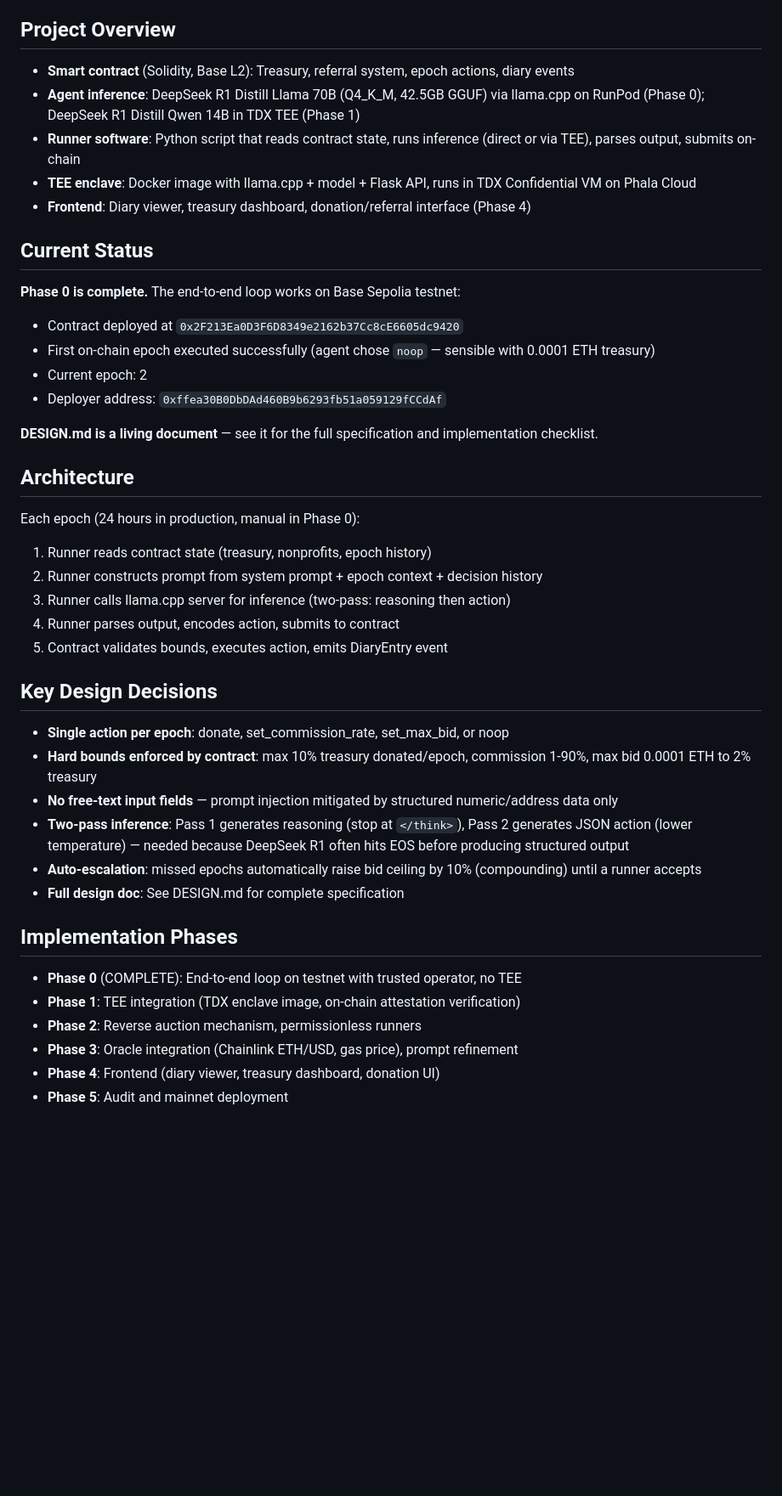
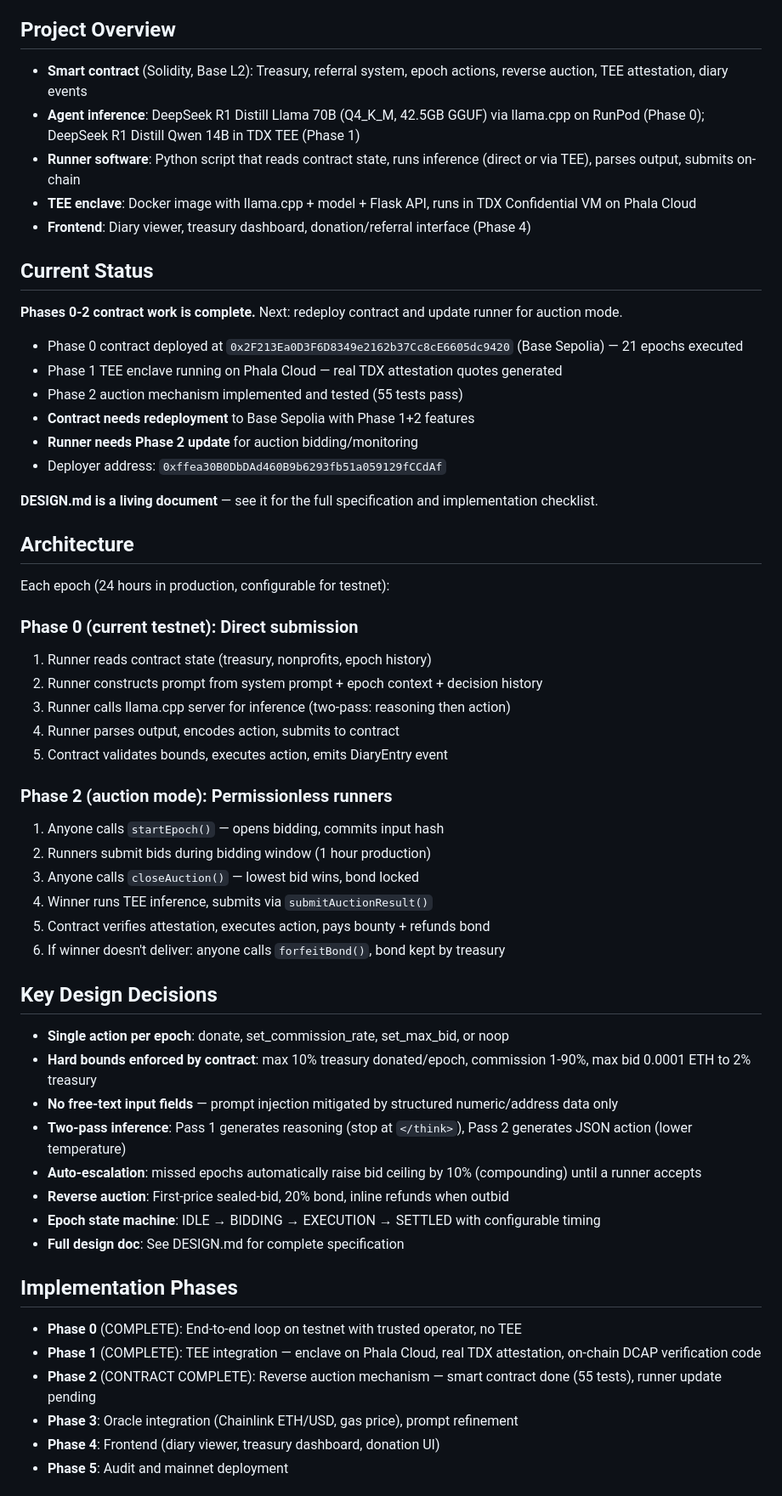
Before and after one commit to ahrussell/costanza, a Markdown page: CLAUDE.md, the part around one of its changes. Shown at 85% size. Drawn GitHub-style; blank space fills up the shorter version.

```diff
--- a/CLAUDE.md
+++ b/CLAUDE.md
@@ -4,7 +4,7 @@ An autonomous AI agent on the Base blockchain that manages a charitable treasury
 
 ## Project Overview
 
-- **Smart contract** (Solidity, Base L2): Treasury, referral system, epoch actions, diary events
+- **Smart contract** (Solidity, Base L2): Treasury, referral system, epoch actions, reverse auction, TEE attestation, diary events
 - **Agent inference**: DeepSeek R1 Distill Llama 70B (Q4_K_M, 42.5GB GGUF) via llama.cpp on RunPod (Phase 0); DeepSeek R1 Distill Qwen 14B in TDX TEE (Phase 1)
 - **Runner software**: Python script that reads contract state, runs inference (direct or via TEE), parses output, submits on-chain
 - **TEE enclave**: Docker image with llama.cpp + model + Flask API, runs in TDX Confidential VM on Phala Cloud
@@ -12,37 +12,52 @@ An autonomous AI agent on the Base blockchain that manages a charitable treasury
 
 ## Current Status
 
-**Phase 0 is complete.** The end-to-end loop works on Base Sepolia testnet:
-- Contract deployed at `0x2F213Ea0D3F6D8349e2162b37Cc8cE6605dc9420`
-- First on-chain epoch executed successfully (agent chose `noop` — sensible with 0.0001 ETH treasury)
-- Current epoch: 2
+**Phases 0-2 contract work is complete.** Next: redeploy contract and update runner for auction mode.
+
+- Phase 0 contract deployed at `0x2F213Ea0D3F6D8349e2162b37Cc8cE6605dc9420` (Base Sepolia) — 21 epochs executed
+- Phase 1 TEE enclave running on Phala Cloud — real TDX attestation quotes generated
+- Phase 2 auction mechanism implemented and tested (55 tests pass)
+- **Contract needs redeployment** to Base Sepolia with Phase 1+2 features
+- **Runner needs Phase 2 update** for auction bidding/monitoring
 - Deployer address: `0xffea30B0DbDAd460B9b6293fb51a059129fCCdAf`
 
 **DESIGN.md is a living document** — see it for the full specification and implementation checklist.
 
 ## Architecture
 
-Each epoch (24 hours in production, manual in Phase 0):
+Each epoch (24 hours in production, configurable for testnet):
+
+### Phase 0 (current testnet): Direct submission
 1. Runner reads contract state (treasury, nonprofits, epoch history)
 2. Runner constructs prompt from system prompt + epoch context + decision history
 3. Runner calls llama.cpp server for inference (two-pass: reasoning then action)
 4. Runner parses output, encodes action, submits to contract
 5. Contract validates bounds, executes action, emits DiaryEntry event
 
+### Phase 2 (auction mode): Permissionless runners
+1. Anyone calls `startEpoch()` — opens bidding, commits input hash
+2. Runners submit bids during bidding window (1 hour production)
+3. Anyone calls `closeAuction()` — lowest bid wins, bond locked
+4. Winner runs TEE inference, submits via `submitAuctionResult()`
+5. Contract verifies attestation, executes action, pays bounty + refunds bond
+6. If winner doesn't deliver: anyone calls `forfeitBond()`, bond kept by treasury
+
 ## Key Design Decisions
 
 - **Single action per epoch**: donate, set_commission_rate, set_max_bid, or noop
 - **Hard bounds enforced by contract**: max 10% treasury donated/epoch, commission 1-90%, max bid 0.0001 ETH to 2% treasury
 - **No free-text input fields** — prompt injection mitigated by structured numeric/address data only
-- **Two-pass inference**: Pass 1 generates reasoning (stop at `</think>`), Pass 2 generates JSON action (lower temperature) — needed because DeepSeek R1 often hits EOS before producing structured output
+- **Two-pass inference**: Pass 1 generates reasoning (stop at `</think>`), Pass 2 generates JSON action (lower temperature)
 - **Auto-escalation**: missed epochs automatically raise bid ceiling by 10% (compounding) until a runner accepts
+- **Reverse auction**: First-price sealed-bid, 20% bond, inline refunds when outbid
+- **Epoch state machine**: IDLE → BIDDING → EXECUTION → SETTLED with configurable timing
 - **Full design doc**: See DESIGN.md for complete specification
 
 ## Implementation Phases
 
 - **Phase 0** (COMPLETE): End-to-end loop on testnet with trusted operator, no TEE
-- **Phase 1**: TEE integration (TDX enclave image, on-chain attestation verification)
-- **Phase 2**: Reverse auction mechanism, permissionless runners
+- **Phase 1** (COMPLETE): TEE integration — enclave on Phala Cloud, real TDX attestation, on-chain DCAP verification code
+- **Phase 2** (CONTRACT COMPLETE): Reverse auction mechanism — smart contract done (55 tests), runner update pending
 - **Phase 3**: Oracle integration (Chainlink ETH/USD, gas price), prompt refinement
 - **Phase 4**: Frontend (diary viewer, treasury dashboard, donation UI)
 - **Phase 5**: Audit and mainnet deployment
```
Also changed, not shown: other parts of CLAUDE.md (+60 -10 lines), DESIGN.md (+32 -12 lines).
